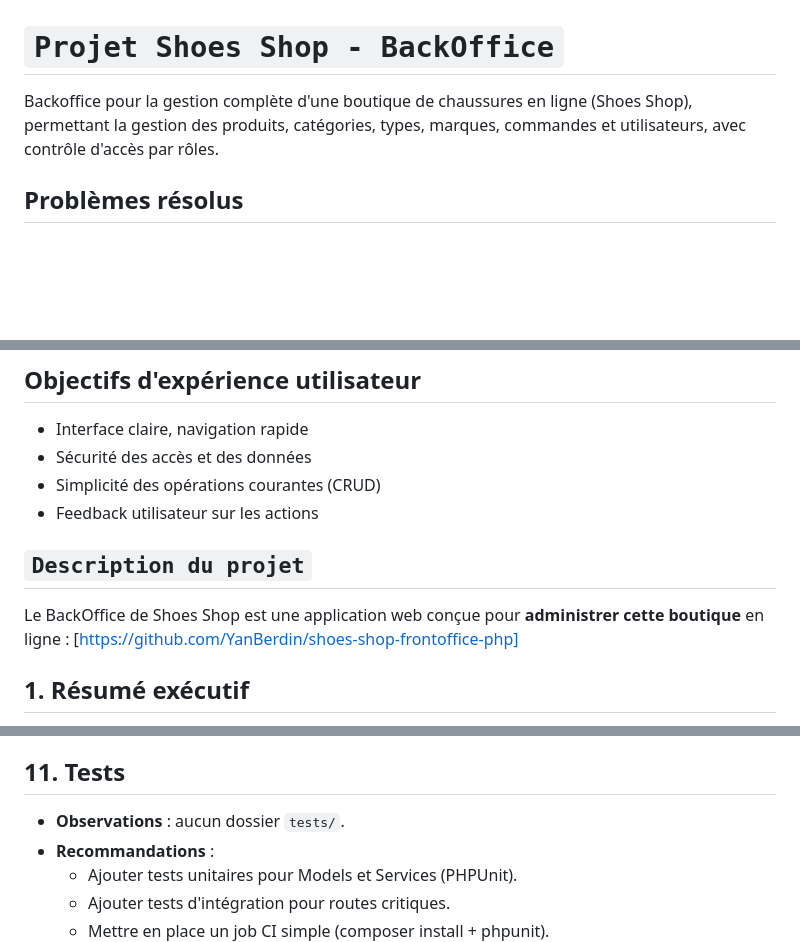
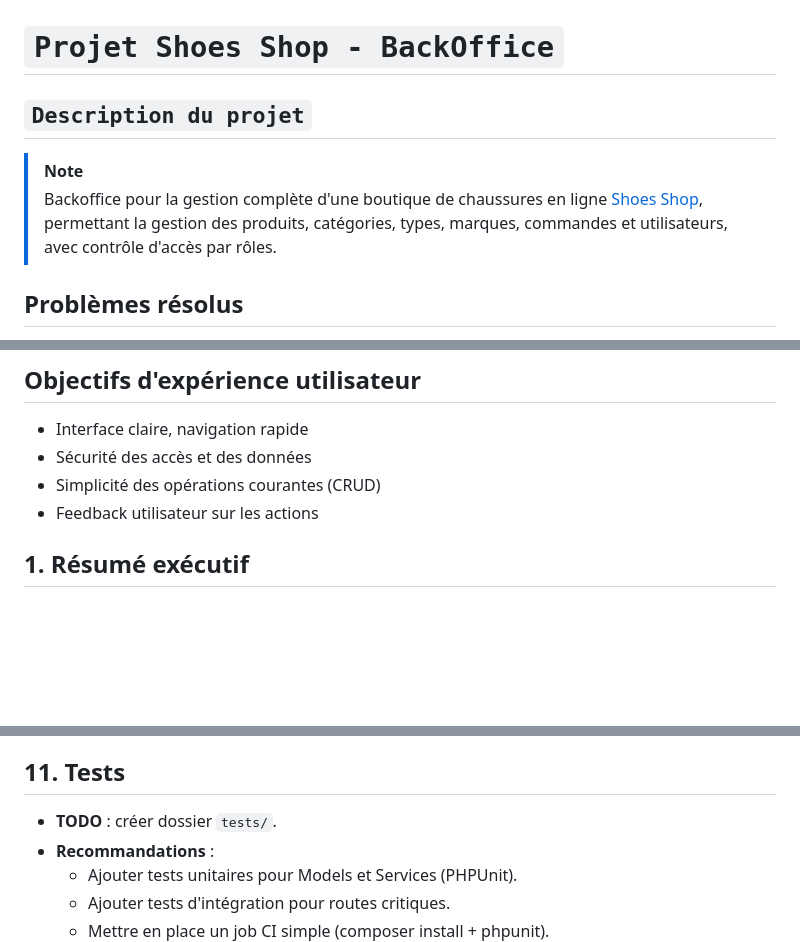
Before and after one commit to YanBerdin/shoes-shop-backoffice-php, a Markdown page: README.md, 3 parts joined by grey strips. GitHub-like rendering; blank space fills up the shorter version.

```diff
--- a/README.md
+++ b/README.md
@@ -1,6 +1,9 @@
 # `Projet Shoes Shop - BackOffice`
 
-Backoffice pour la gestion complète d'une boutique de chaussures en ligne (Shoes Shop), permettant la gestion des produits, catégories, types, marques, commandes et utilisateurs, avec contrôle d'accès par rôles.
+## `Description du projet`
+
+> [!NOTE]
+> Backoffice pour la gestion complète d'une boutique de chaussures en ligne [Shoes Shop](https://github.com/YanBerdin/shoes-shop-frontoffice-php), permettant la gestion des produits, catégories, types, marques, commandes et utilisateurs, avec contrôle d'accès par rôles.
 
 ## Problèmes résolus
 
@@ -15,10 +18,6 @@ Backoffice pour la gestion complète d'une boutique de chaussures en ligne (Shoe
 - Sécurité des accès et des données
 - Simplicité des opérations courantes (CRUD)
 - Feedback utilisateur sur les actions
-
-## `Description du projet`
-
-Le BackOffice de Shoes Shop est une application web conçue pour **administrer cette boutique** en ligne : [https://github.com/YanBerdin/shoes-shop-frontoffice-php]
 
 ## 1. Résumé exécutif
 
@@ -265,7 +266,7 @@ Risques identifiés :
 
 ## 11. Tests
 
-- **Observations** : aucun dossier `tests/`.
+- **TODO** : créer dossier `tests/`.
 - **Recommandations** :
   - Ajouter tests unitaires pour Models et Services (PHPUnit).
   - Ajouter tests d'intégration pour routes critiques.
```
Also changed, not shown: other parts of README.md (+18 -15 lines).
